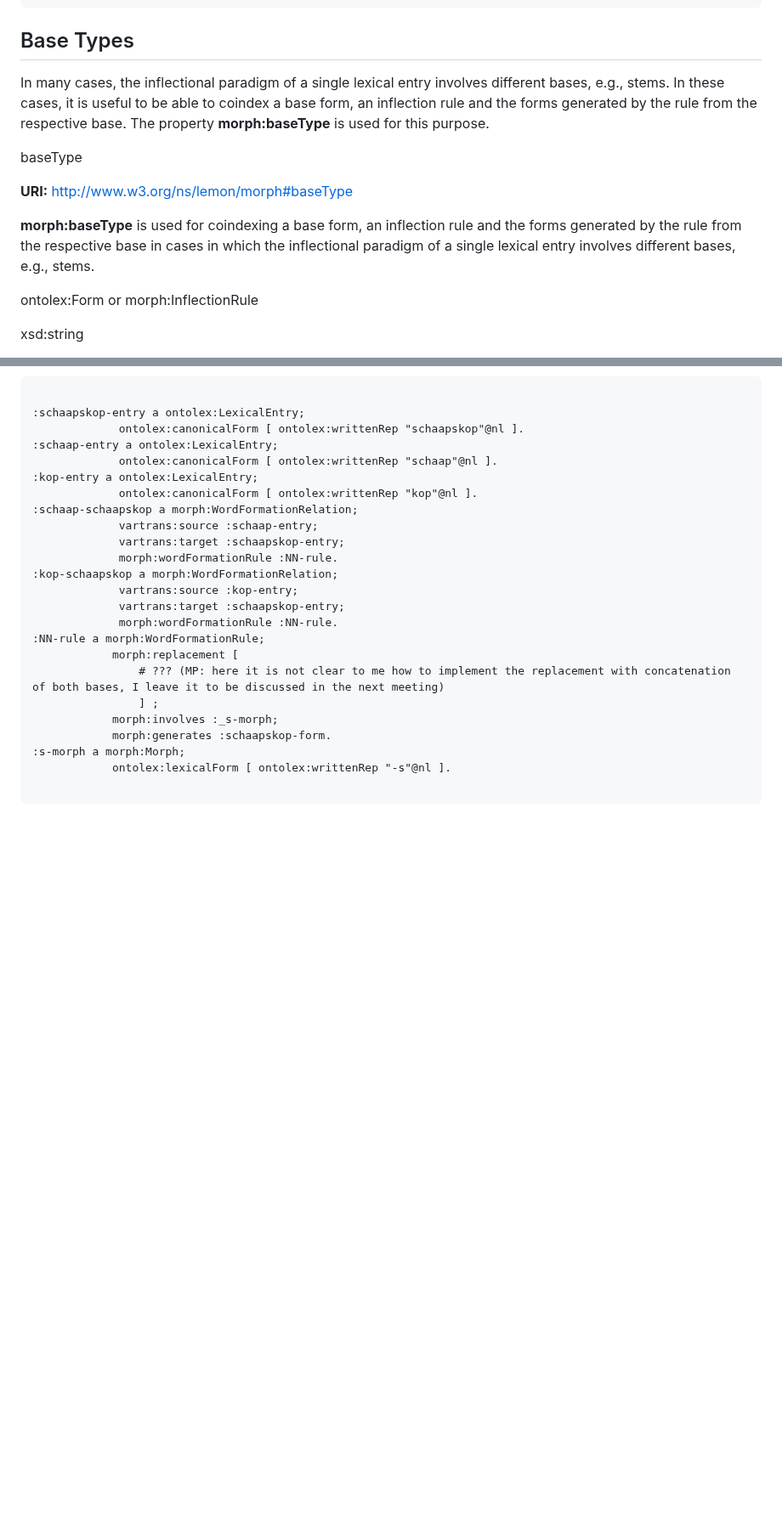
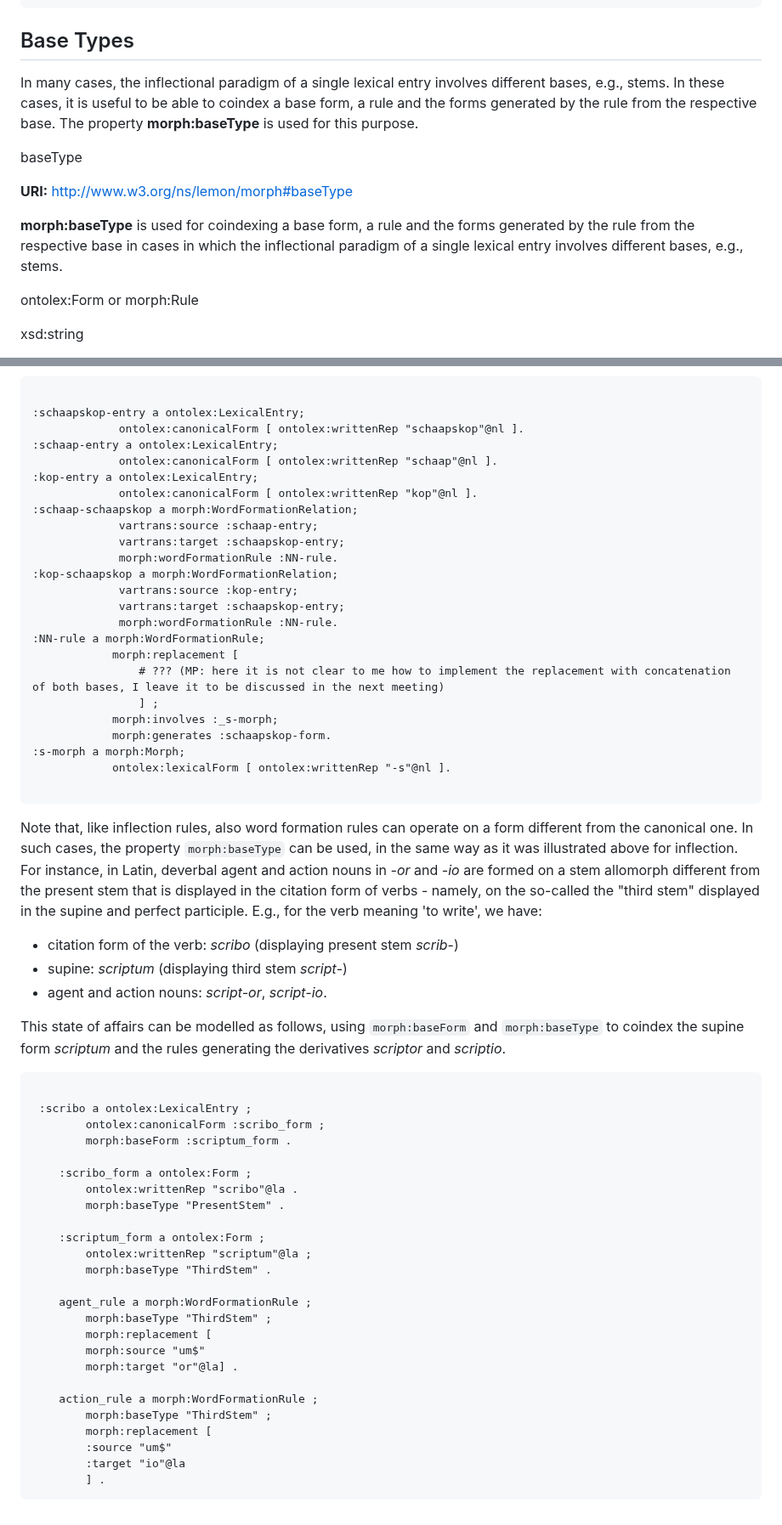
Before and after one commit to ontolex/morph, a Markdown page: index.md, 2 parts joined by grey strips. Shown at 85% size. Rendered like a GitHub page; blank space fills up the shorter version.

Commit message:
baseType domain > Rule

````diff
--- a/index.md
+++ b/index.md
@@ -885,7 +885,7 @@ In the case of the example above, the successive application of the two appropri
 
 ## Base Types
 
-In many cases, the inflectional paradigm of a single lexical entry involves different bases, e.g., stems. In these cases, it is useful to be able to coindex a base form, an inflection rule and the forms generated by the rule from the respective base. The property **morph:baseType** is used for this purpose.
+In many cases, the inflectional paradigm of a single lexical entry involves different bases, e.g., stems. In these cases, it is useful to be able to coindex a base form, a rule and the forms generated by the rule from the respective base. The property **morph:baseType** is used for this purpose.
 
 <div class="entity">
 
@@ -893,11 +893,11 @@ In many cases, the inflectional paradigm of a single lexical entry involves diff
 
 **URI:** [http://www.w3.org/ns/lemon/morph#baseType](http://www.w3.org/ns/lemon/morph#baseType)
 
-**morph:baseType** is used for coindexing a base form, an inflection rule and the forms generated by the rule from the respective base in cases in which the inflectional paradigm of a single lexical entry involves different bases, e.g., stems.
+**morph:baseType** is used for coindexing a base form, a rule and the forms generated by the rule from the respective base in cases in which the inflectional paradigm of a single lexical entry involves different bases, e.g., stems.
 
 <div class="description">
 
-<domain>ontolex:Form or morph:InflectionRule</domain>
+<domain>ontolex:Form or morph:Rule</domain>
 
 <range>xsd:string</range>
 </div>
@@ -1267,6 +1273,42 @@ As for compounding, the example below illustrates the modelling of a rule involv
             ontolex:lexicalForm [ ontolex:writtenRep "-s"@nl ].
 
 ```
+
+Note that, like inflection rules, also word formation rules can operate on a form different from the canonical one. In such cases, the property `morph:baseType` can be used, in the same way as it was illustrated above for inflection. For instance, in Latin, deverbal agent and action nouns in _-or_ and _-io_ are formed on a stem allomorph different from the present stem that is displayed in the citation form of verbs - namely, on the so-called the "third stem" displayed in the supine and perfect participle. E.g., for the verb meaning 'to write', we have:
+- citation form of the verb: _scribo_ (displaying present stem _scrib_-)
+- supine: _scriptum_ (displaying third stem _script_-)
+- agent and action nouns: _script-or_, _script-io_.
+
+This state of affairs can be modelled as follows, using `morph:baseForm` and `morph:baseType` to coindex the supine form _scriptum_ and the rules generating the derivatives _scriptor_ and _scriptio_.
+
+```turtle
+
+ :scribo a ontolex:LexicalEntry ;
+	    ontolex:canonicalForm :scribo_form ;
+	    morph:baseForm :scriptum_form .
+
+    :scribo_form a ontolex:Form ;
+	    ontolex:writtenRep "scribo"@la .
+	    morph:baseType "PresentStem" .
+
+    :scriptum_form a ontolex:Form ;
+	    ontolex:writtenRep "scriptum"@la ;
+	    morph:baseType "ThirdStem" .
+
+    agent_rule a morph:WordFormationRule ;
+		morph:baseType "ThirdStem" ;
+	    morph:replacement [
+	    morph:source "um$"
+	    morph:target "or"@la] .
+
+    action_rule a morph:WordFormationRule ;
+		morph:baseType "ThirdStem" ;
+	    morph:replacement [
+	    :source "um$"
+	    :target "io"@la
+	    ] .
+```
+
 </aside>
 
 </section>
````
Also changed, not shown: other parts of index.md (+13 -7 lines).
